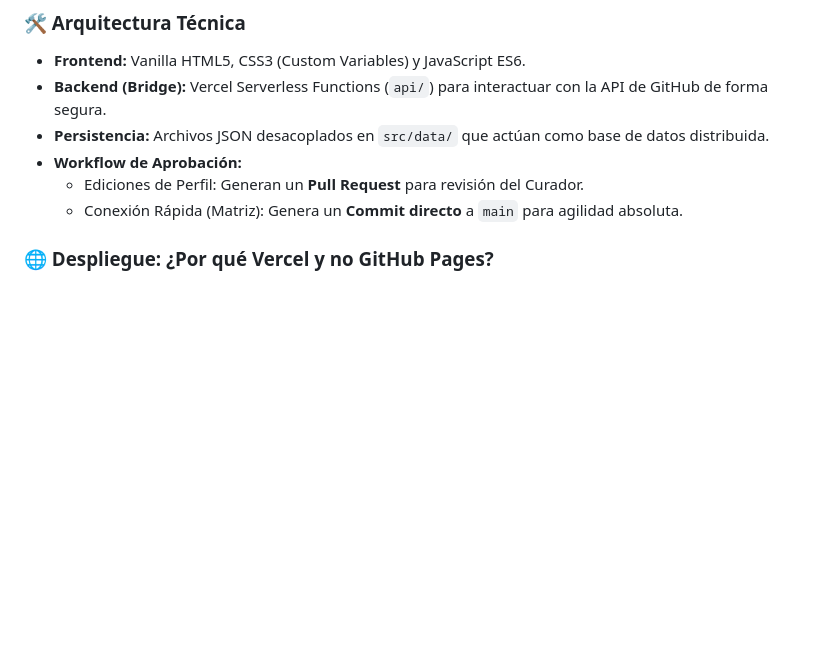
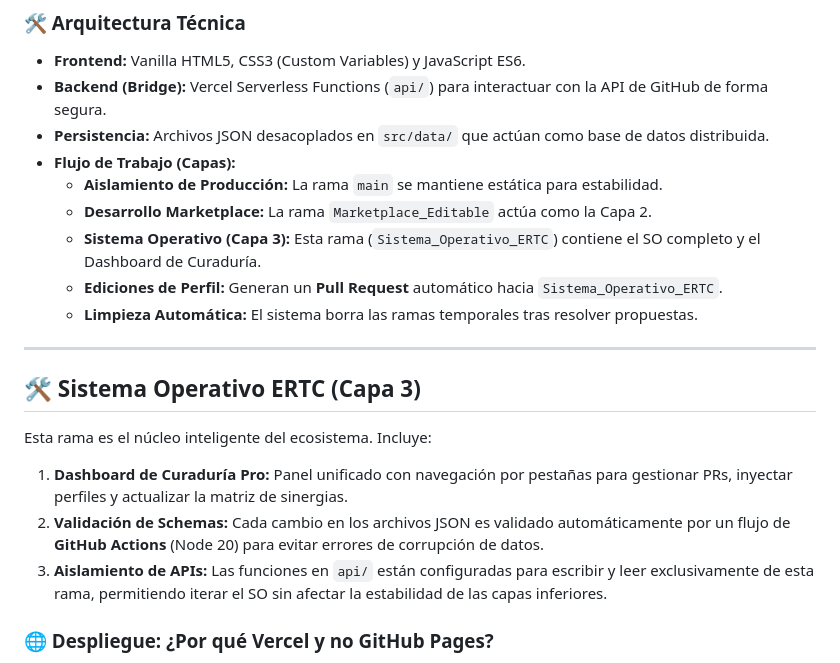
Before and after one commit to HecAguilaV/ERTC, a Markdown page: README.md, the part around the change. Drawn GitHub-style; blank space fills up the shorter version.

Commit message:
Docs: Actualización de arquitectura de 3 capas y detalles del SO (Capa 3)

```diff
--- a/README.md
+++ b/README.md
@@ -22,9 +22,22 @@ Este módulo transforma las matrices estáticas en una herramienta de coordinaci
 - **Frontend:** Vanilla HTML5, CSS3 (Custom Variables) y JavaScript ES6.
 - **Backend (Bridge):** Vercel Serverless Functions (`api/`) para interactuar con la API de GitHub de forma segura.
 - **Persistencia:** Archivos JSON desacoplados en `src/data/` que actúan como base de datos distribuida.
-- **Workflow de Aprobación:**
-  - Ediciones de Perfil: Generan un **Pull Request** para revisión del Curador.
-  - Conexión Rápida (Matriz): Genera un **Commit directo** a `main` para agilidad absoluta.
+- **Flujo de Trabajo (Capas):**
+  - **Aislamiento de Producción:** La rama `main` se mantiene estática para estabilidad.
+  - **Desarrollo Marketplace:** La rama `Marketplace_Editable` actúa como la Capa 2.
+  - **Sistema Operativo (Capa 3):** Esta rama (`Sistema_Operativo_ERTC`) contiene el SO completo y el Dashboard de Curaduría.
+  - **Ediciones de Perfil:** Generan un **Pull Request** automático hacia `Sistema_Operativo_ERTC`.
+  - **Limpieza Automática:** El sistema borra las ramas temporales tras resolver propuestas.
+
+---
+
+## 🛠️ Sistema Operativo ERTC (Capa 3)
+
+Esta rama es el núcleo inteligente del ecosistema. Incluye:
+
+1. **Dashboard de Curaduría Pro:** Panel unificado con navegación por pestañas para gestionar PRs, inyectar perfiles y actualizar la matriz de sinergias.
+2. **Validación de Schemas:** Cada cambio en los archivos JSON es validado automáticamente por un flujo de **GitHub Actions** (Node 20) para evitar errores de corrupción de datos.
+3. **Aislamiento de APIs:** Las funciones en `api/` están configuradas para escribir y leer exclusivamente de esta rama, permitiendo iterar el SO sin afectar la estabilidad de las capas inferiores.
 
 ### 🌐 Despliegue: ¿Por qué Vercel y no GitHub Pages?
 Debido a que el proyecto utiliza **Funciones Serverless** para procesar las ediciones y proteger el `GITHUB_TOKEN`, es **obligatorio** utilizar **Vercel** para el despliegue de testing y producción. GitHub Pages solo admite contenido estático y no puede ejecutar el código de la carpeta `api/`.
```
